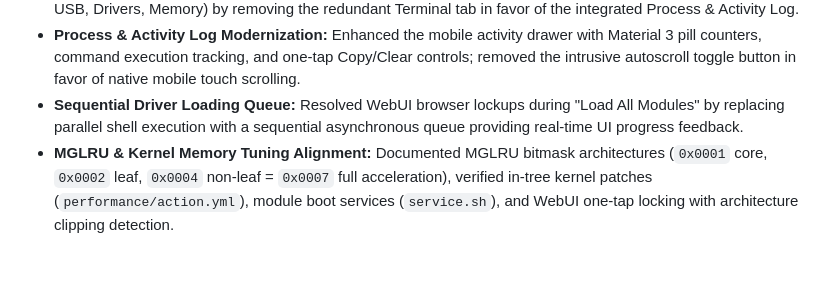
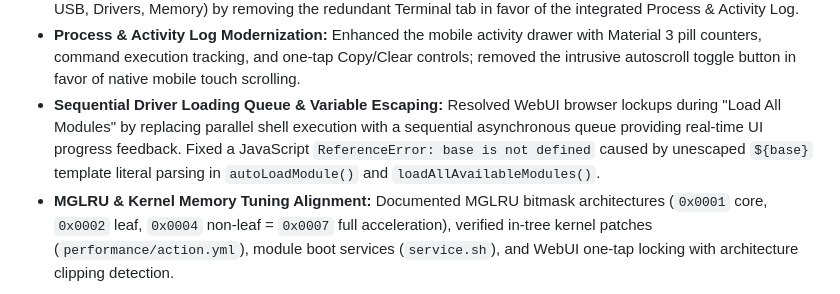
Before and after one commit to abidhasansojib/gki_kernel_builder, a Markdown page: AGENTS.md, the part around the change. GitHub-like rendering; blank space fills up the shorter version.

Commit message:
docs: document template literal variable escaping fix in AGENTS.md

```diff
--- a/AGENTS.md
+++ b/AGENTS.md
@@ -145,7 +145,7 @@ The project supports 3 independent root implementations with automated patch res
 * **Dynamic BadUSB Device Node Auto-Healing (`/dev/hidg0` & `/dev/hidg1`):** Discovered that Android stock init pre-allocates minor 0 at `/config/usb_gadget/g1/functions/hid.gs0`, causing custom gadget `f_hid` functions to receive minor offsets (`485:1` for Keyboard and `485:2` for Mouse), while Android `ueventd` fails to auto-create character nodes for dynamic majors (> 255). Implemented dynamic `mknod -m 666` auto-healing in `setUsbMode('hid')` and `checkUsbStatus()` to guarantee both `/dev/hidg0` (Keyboard) and `/dev/hidg1` (Mouse) are created and active. Added proper ConfigFS teardown (unbinding UDC first, using `rmdir` for functions, absolute symlinks, and device node cleanup upon stock reset).
 * **NetHunter WebUI 4-Tab Streamlining & Mobile UX:** Streamlined navigation into 4 dedicated tabs (Network, USB, Drivers, Memory) by removing the redundant Terminal tab in favor of the integrated Process & Activity Log.
 * **Process & Activity Log Modernization:** Enhanced the mobile activity drawer with Material 3 pill counters, command execution tracking, and one-tap Copy/Clear controls; removed the intrusive autoscroll toggle button in favor of native mobile touch scrolling.
-* **Sequential Driver Loading Queue:** Resolved WebUI browser lockups during "Load All Modules" by replacing parallel shell execution with a sequential asynchronous queue providing real-time UI progress feedback.
+* **Sequential Driver Loading Queue & Variable Escaping:** Resolved WebUI browser lockups during "Load All Modules" by replacing parallel shell execution with a sequential asynchronous queue providing real-time UI progress feedback. Fixed a JavaScript `ReferenceError: base is not defined` caused by unescaped `${base}` template literal parsing in `autoLoadModule()` and `loadAllAvailableModules()`.
 * **MGLRU & Kernel Memory Tuning Alignment:** Documented MGLRU bitmask architectures (`0x0001` core, `0x0002` leaf, `0x0004` non-leaf = `0x0007` full acceleration), verified in-tree kernel patches (`performance/action.yml`), module boot services (`service.sh`), and WebUI one-tap locking with architecture clipping detection.
 
 ---
```
